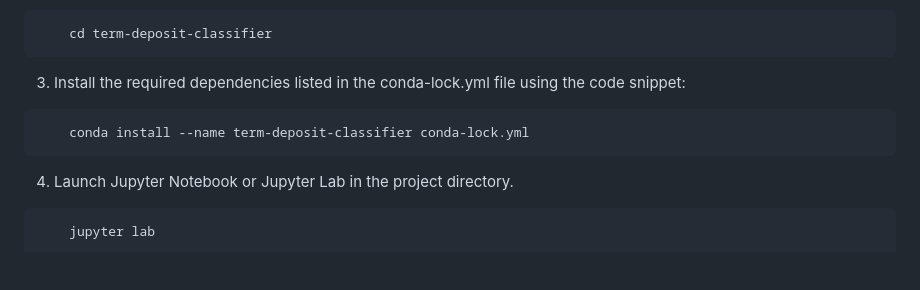
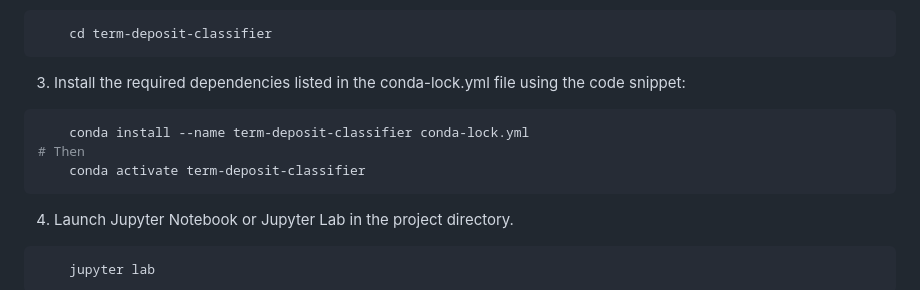
Before and after one commit to dvorster/term-deposit-classifier, a Markdown page: README.md, the part around the change. GitHub-like rendering; blank space fills up the shorter version.

Commit message:
Update README with conda activation step
Added instructions for activating the conda environment before launching Jupyter.

````diff
--- a/README.md
+++ b/README.md
@@ -33,6 +33,8 @@ For reproducing of our analysis and results, please follow these steps: <br>
 3. Install the required dependencies listed in the conda-lock.yml file using the code snippet:
 ```bash
     conda install --name term-deposit-classifier conda-lock.yml
+# Then
+    conda activate term-deposit-classifier
 ```
 4. Launch Jupyter Notebook or Jupyter Lab in the project directory.
 ```bash
````
